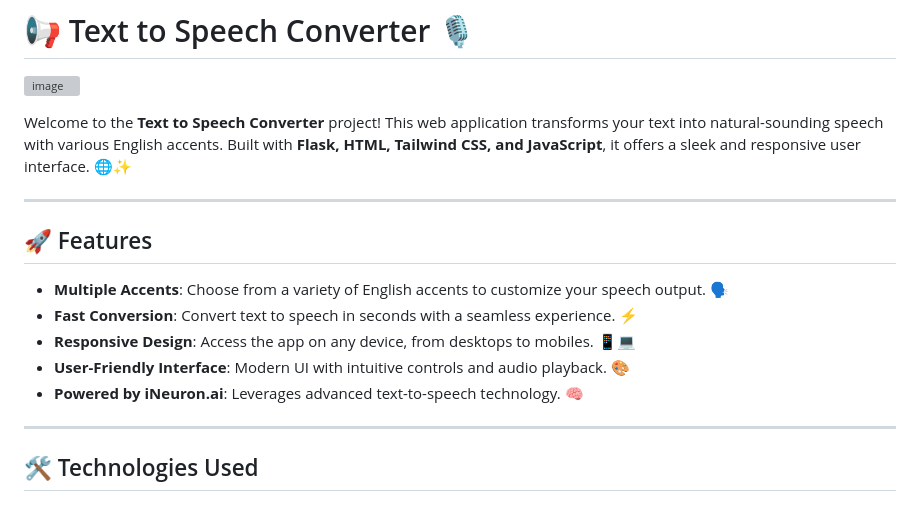
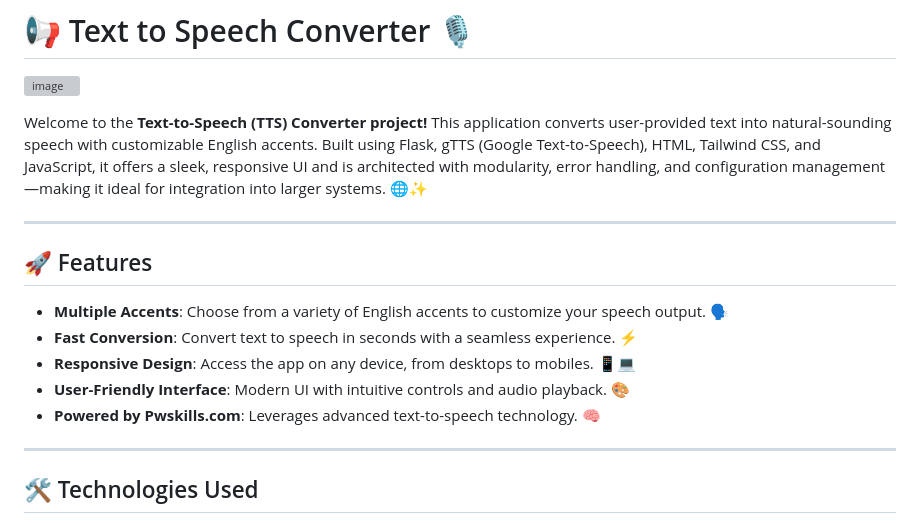
Before and after one commit to MasteriNeuron/Text-to-Speech-Converter, a Markdown page: README.md, the part around the change. Drawn GitHub-style; grey boxes are pictures that could not be loaded.

```diff
--- a/README.md
+++ b/README.md
@@ -1,7 +1,9 @@
 # 📢 Text to Speech Converter 🎙️
 ![image](https://github.com/user-attachments/assets/38a81943-8f50-4343-b5ff-7eeebe782d07)
 
-Welcome to the **Text to Speech Converter** project! This web application transforms your text into natural-sounding speech with various English accents. Built with **Flask, HTML, Tailwind CSS, and JavaScript**, it offers a sleek and responsive user interface. 🌐✨
+Welcome to the **Text-to-Speech (TTS) Converter project!** This application converts user-provided text into natural-sounding speech with customizable English accents. Built using Flask, gTTS (Google Text-to-Speech), HTML, Tailwind CSS, and JavaScript, it offers a sleek, responsive UI and is architected with modularity, error handling, and configuration management—making it ideal for integration into larger systems. 🌐✨
+
+
 
 ---
 
@@ -11,7 +13,7 @@ Welcome to the **Text to Speech Converter** project! This web application transf
 - **Fast Conversion**: Convert text to speech in seconds with a seamless experience. ⚡
 - **Responsive Design**: Access the app on any device, from desktops to mobiles. 📱💻
 - **User-Friendly Interface**: Modern UI with intuitive controls and audio playback. 🎨
-- **Powered by iNeuron.ai**: Leverages advanced text-to-speech technology. 🧠
+- **Powered by Pwskills.com**: Leverages advanced text-to-speech technology. 🧠
 
 ---
 
```
